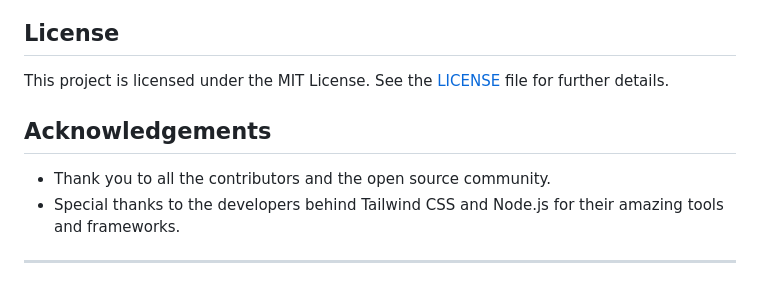
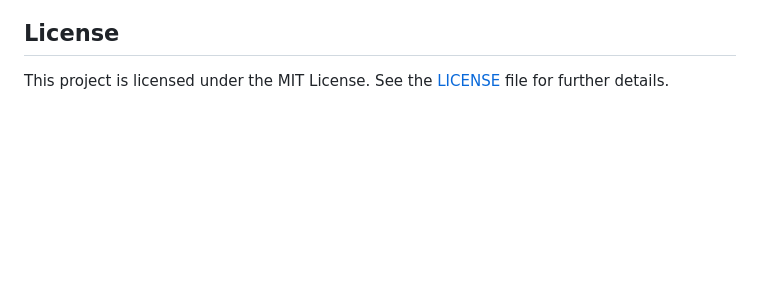
Before and after one commit to 1-DARK/Testline-Quiz-Web, a Markdown page: README.md, the part around the change printed below. GitHub-like rendering; blank space fills up the shorter version.

```diff
--- a/README.md
+++ b/README.md
@@ -107,10 +98,3 @@ Contributions are welcome! To contribute:
 ## License
 
 This project is licensed under the MIT License. See the [LICENSE](LICENSE) file for further details.
-
-## Acknowledgements
-
-- Thank you to all the contributors and the open source community.
-- Special thanks to the developers behind Tailwind CSS and Node.js for their amazing tools and frameworks.
-
----
```
Also changed, not shown: other parts of README.md (+7 -16 lines).
